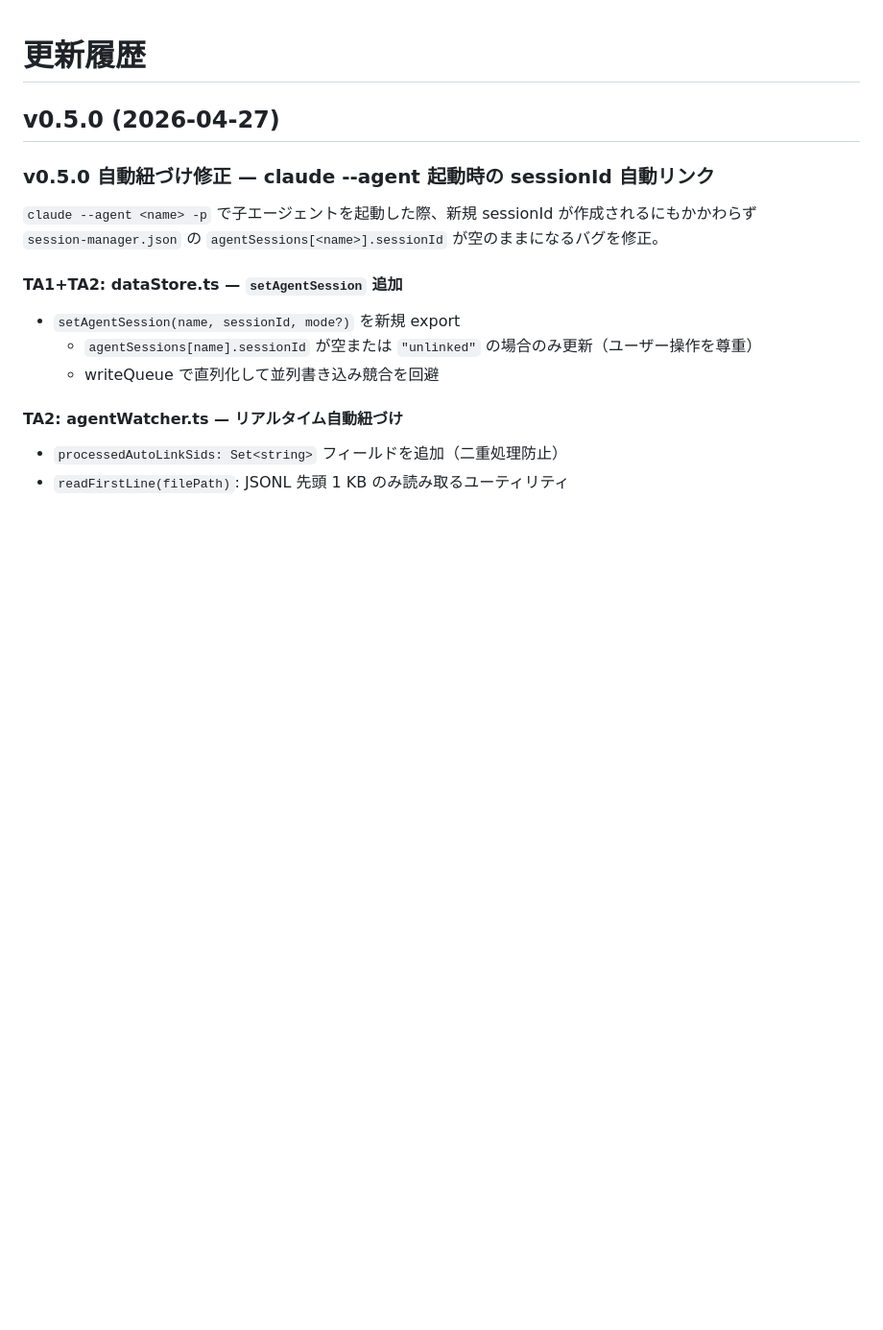
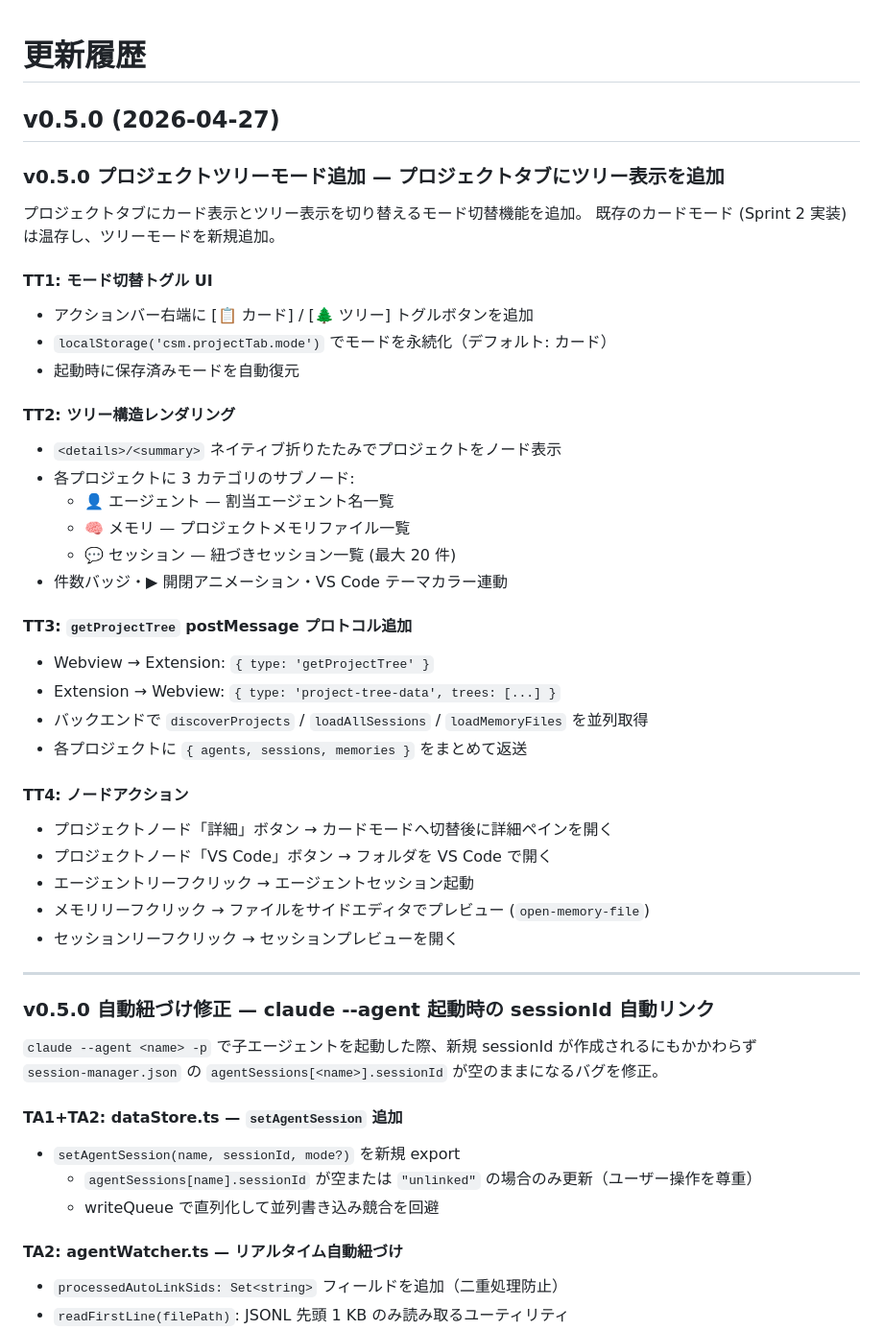
Before and after one commit to ratorin/claude-session-manager, a Markdown page: CHANGELOG.md, the part around the change. Shown at 96% size. Drawn GitHub-style; blank space fills up the shorter version.

Commit message:
docs: CHANGELOG に v0.5.0 プロジェクトツリーモード追記 (v0.5.0 project tree mode)

```diff
--- a/CHANGELOG.md
+++ b/CHANGELOG.md
@@ -1,6 +1,39 @@
 # 更新履歴
 
 ## v0.5.0 (2026-04-27)
+
+### v0.5.0 プロジェクトツリーモード追加 — プロジェクトタブにツリー表示を追加
+
+プロジェクトタブにカード表示とツリー表示を切り替えるモード切替機能を追加。
+既存のカードモード (Sprint 2 実装) は温存し、ツリーモードを新規追加。
+
+#### TT1: モード切替トグル UI
+- アクションバー右端に [📋 カード] / [🌲 ツリー] トグルボタンを追加
+- `localStorage('csm.projectTab.mode')` でモードを永続化（デフォルト: カード）
+- 起動時に保存済みモードを自動復元
+
+#### TT2: ツリー構造レンダリング
+- `<details>/<summary>` ネイティブ折りたたみでプロジェクトをノード表示
+- 各プロジェクトに 3 カテゴリのサブノード:
+  - 👤 エージェント — 割当エージェント名一覧
+  - 🧠 メモリ — プロジェクトメモリファイル一覧
+  - 💬 セッション — 紐づきセッション一覧 (最大 20 件)
+- 件数バッジ・▶ 開閉アニメーション・VS Code テーマカラー連動
+
+#### TT3: `getProjectTree` postMessage プロトコル追加
+- Webview → Extension: `{ type: 'getProjectTree' }`
+- Extension → Webview: `{ type: 'project-tree-data', trees: [...] }`
+- バックエンドで `discoverProjects` / `loadAllSessions` / `loadMemoryFiles` を並列取得
+- 各プロジェクトに `{ agents, sessions, memories }` をまとめて返送
+
+#### TT4: ノードアクション
+- プロジェクトノード「詳細」ボタン → カードモードへ切替後に詳細ペインを開く
+- プロジェクトノード「VS Code」ボタン → フォルダを VS Code で開く
+- エージェントリーフクリック → エージェントセッション起動
+- メモリリーフクリック → ファイルをサイドエディタでプレビュー (`open-memory-file`)
+- セッションリーフクリック → セッションプレビューを開く
+
+---
 
 ### v0.5.0 自動紐づけ修正 — claude --agent 起動時の sessionId 自動リンク
 
```
